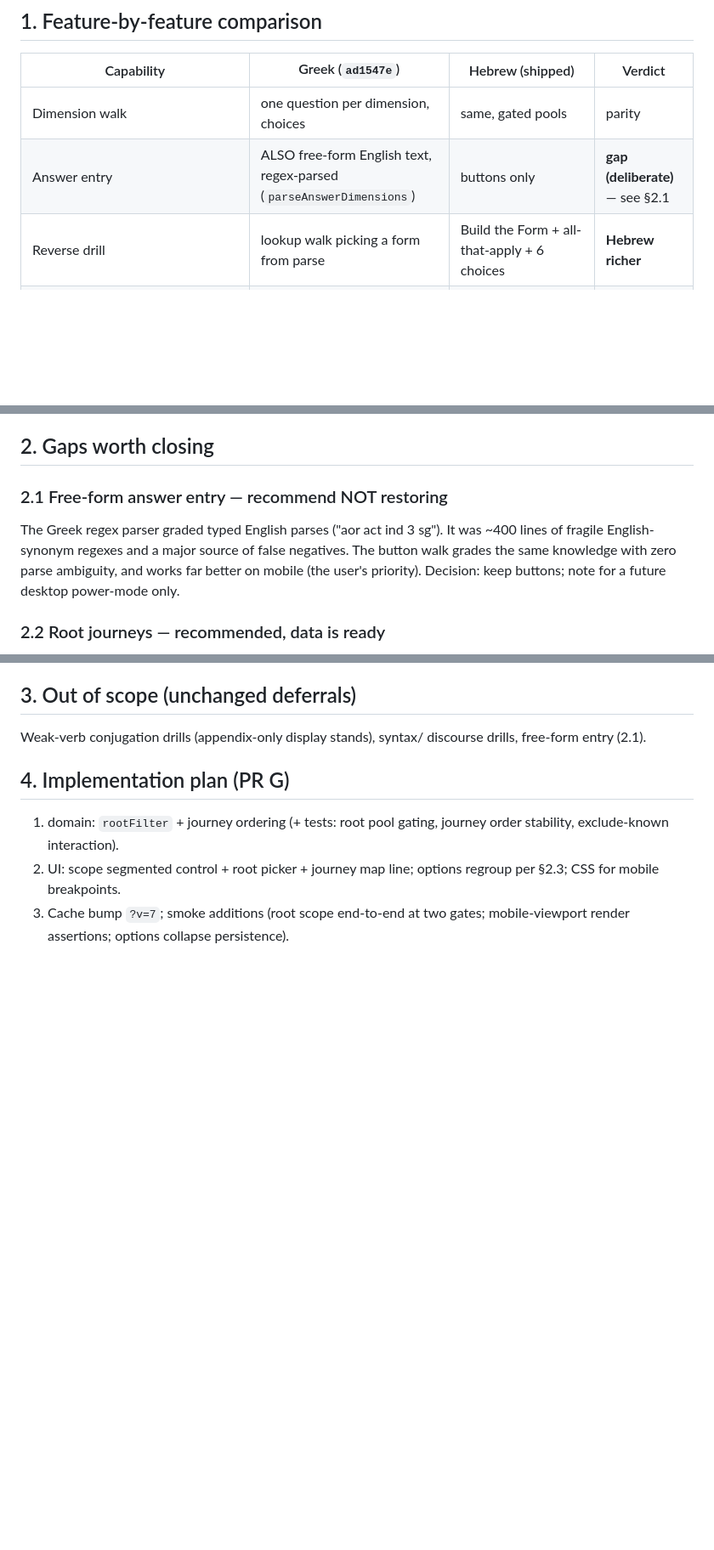
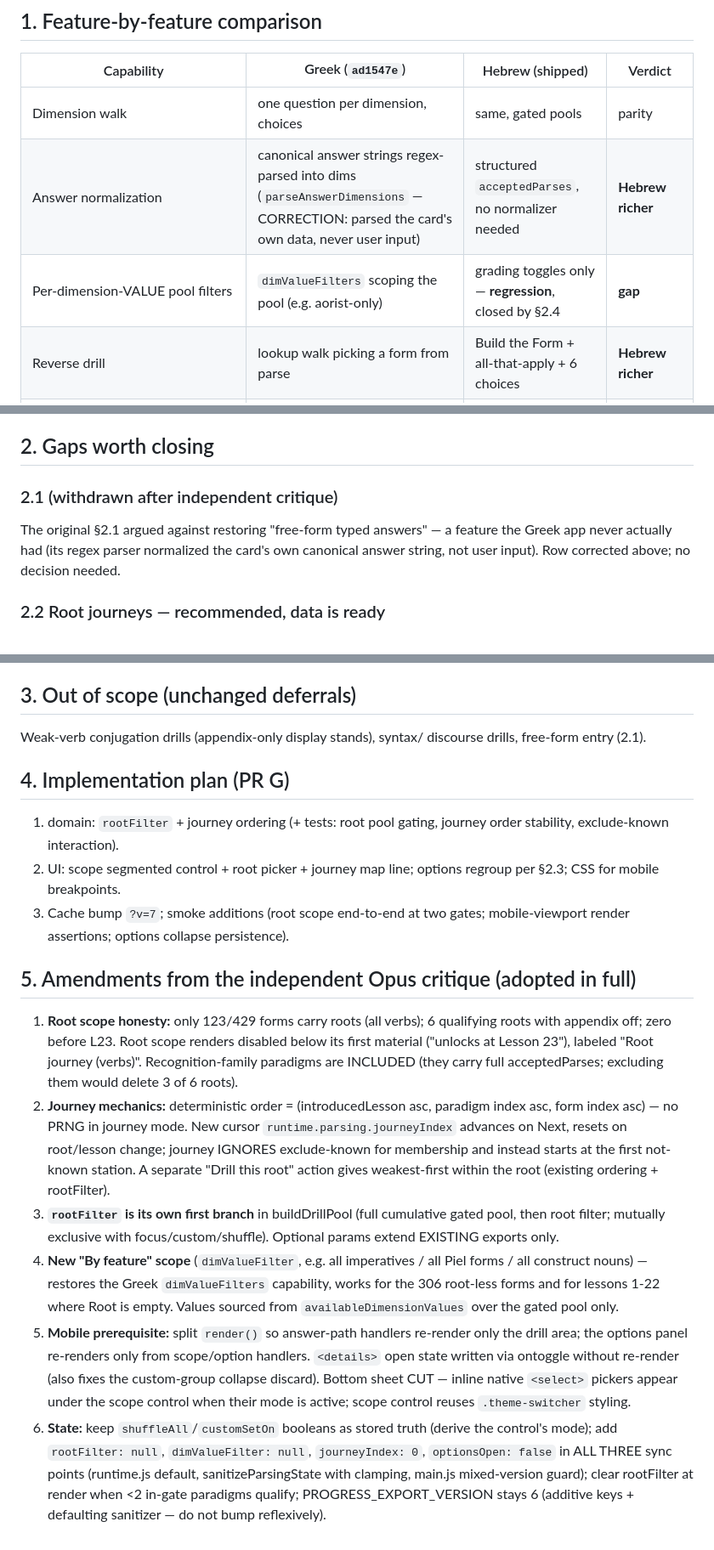
Before and after one commit to hutima/BBH_Study_Tool, a Markdown page: docs/bbh-parsing-depth-review.md, 3 parts joined by grey strips. Shown at 85% size. Drawn GitHub-style; blank space fills up the shorter version.

Commit message:
Review doc: adopt Opus critique amendments (correct Greek-app claim, add By-feature scope, journey mechanics)
Co-Authored-By: Claude Fable 5 <noreply@anthropic.com>
Claude-Session: https://claude.ai/code/session_01FoG6fVc8EwNjDU1ffdrobm

```diff
--- a/docs/bbh-parsing-depth-review.md
+++ b/docs/bbh-parsing-depth-review.md
@@ -10,7 +10,8 @@ the Phase-0 behavioral inventory of `ad1547e`, the shipped Phase-2 modules
 | Capability | Greek (`ad1547e`) | Hebrew (shipped) | Verdict |
 |---|---|---|---|
 | Dimension walk | one question per dimension, choices | same, gated pools | parity |
-| Answer entry | ALSO free-form English text, regex-parsed (`parseAnswerDimensions`) | buttons only | **gap (deliberate)** — see §2.1 |
+| Answer normalization | canonical answer strings regex-parsed into dims (`parseAnswerDimensions` — CORRECTION: parsed the card's own data, never user input) | structured `acceptedParses`, no normalizer needed | **Hebrew richer** |
+| Per-dimension-VALUE pool filters | `dimValueFilters` scoping the pool (e.g. aorist-only) | grading toggles only — **regression**, closed by §2.4 | **gap** |
 | Reverse drill | lookup walk picking a form from parse | Build the Form + all-that-apply + 6 choices | **Hebrew richer** |
 | Ambiguity | syncretism special-cases hard-coded | `acceptedParses` arrays, data-driven | **Hebrew richer** |
 | Known rule | 2/2 recent window | same, toggle-safe recompute | parity |
@@ -26,12 +27,11 @@ provenance) is categorically stronger than the Greek regex approach.
 
 ## 2. Gaps worth closing
 
-### 2.1 Free-form answer entry — recommend NOT restoring
-The Greek regex parser graded typed English parses ("aor act ind 3 sg").
-It was ~400 lines of fragile English-synonym regexes and a major source of
-false negatives. The button walk grades the same knowledge with zero parse
-ambiguity, and works far better on mobile (the user's priority). Decision:
-keep buttons; note for a future desktop power-mode only.
+### 2.1 (withdrawn after independent critique)
+The original §2.1 argued against restoring "free-form typed answers" — a
+feature the Greek app never actually had (its regex parser normalized the
+card's own canonical answer string, not user input). Row corrected above;
+no decision needed.
 
 ### 2.2 Root journeys — recommended, data is ready
 8 roots already span 2+ paradigms; שמר spans 11 paradigms / L16→L42
@@ -79,3 +79,41 @@ discourse drills, free-form entry (2.1).
    regroup per §2.3; CSS for mobile breakpoints.
 3. Cache bump `?v=7`; smoke additions (root scope end-to-end at two gates;
    mobile-viewport render assertions; options collapse persistence).
+
+## 5. Amendments from the independent Opus critique (adopted in full)
+
+1. **Root scope honesty:** only 123/429 forms carry roots (all verbs); 6
+   qualifying roots with appendix off; zero before L23. Root scope renders
+   disabled below its first material ("unlocks at Lesson 23"), labeled
+   "Root journey (verbs)". Recognition-family paradigms are INCLUDED
+   (they carry full acceptedParses; excluding them would delete 3 of 6
+   roots).
+2. **Journey mechanics:** deterministic order = (introducedLesson asc,
+   paradigm index asc, form index asc) — no PRNG in journey mode. New
+   cursor `runtime.parsing.journeyIndex` advances on Next, resets on
+   root/lesson change; journey IGNORES exclude-known for membership and
+   instead starts at the first not-known station. A separate "Drill this
+   root" action gives weakest-first within the root (existing ordering +
+   rootFilter).
+3. **`rootFilter` is its own first branch** in buildDrillPool (full
+   cumulative gated pool, then root filter; mutually exclusive with
+   focus/custom/shuffle). Optional params extend EXISTING exports only.
+4. **New "By feature" scope** (`dimValueFilter`, e.g. all imperatives /
+   all Piel forms / all construct nouns) — restores the Greek
+   `dimValueFilters` capability, works for the 306 root-less forms and
+   for lessons 1-22 where Root is empty. Values sourced from
+   `availableDimensionValues` over the gated pool only.
+5. **Mobile prerequisite:** split `render()` so answer-path handlers
+   re-render only the drill area; the options panel re-renders only from
+   scope/option handlers. `<details>` open state written via ontoggle
+   without re-render (also fixes the custom-group collapse discard).
+   Bottom sheet CUT — inline native `<select>` pickers appear under the
+   scope control when their mode is active; scope control reuses
+   `.theme-switcher` styling.
+6. **State:** keep `shuffleAll`/`customSetOn` booleans as stored truth
+   (derive the control's mode); add `rootFilter: null`,
+   `dimValueFilter: null`, `journeyIndex: 0`, `optionsOpen: false` in ALL
+   THREE sync points (runtime.js default, sanitizeParsingState with
+   clamping, main.js mixed-version guard); clear rootFilter at render
+   when <2 in-gate paradigms qualify; PROGRESS_EXPORT_VERSION stays 6
+   (additive keys + defaulting sanitizer — do not bump reflexively).
```
